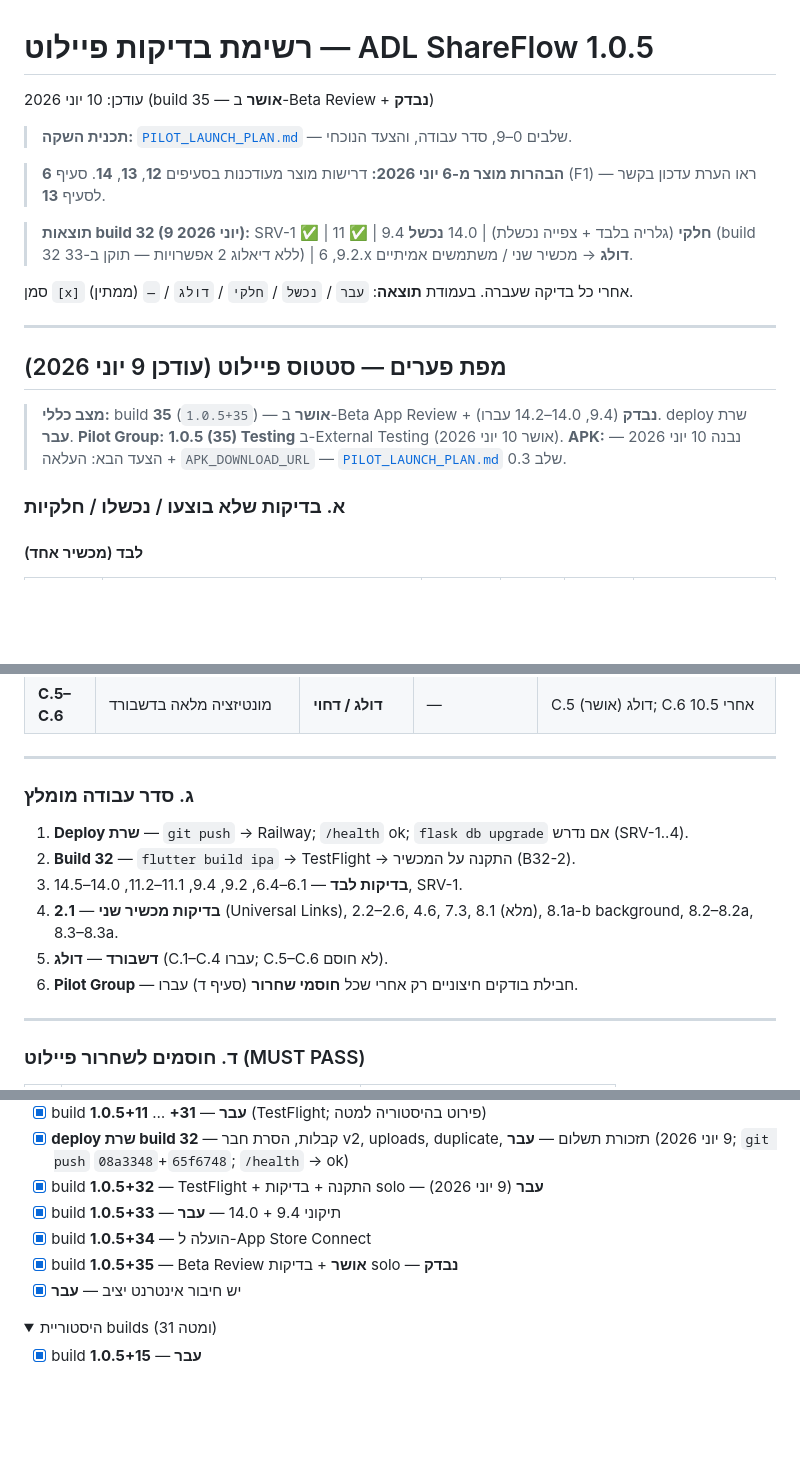
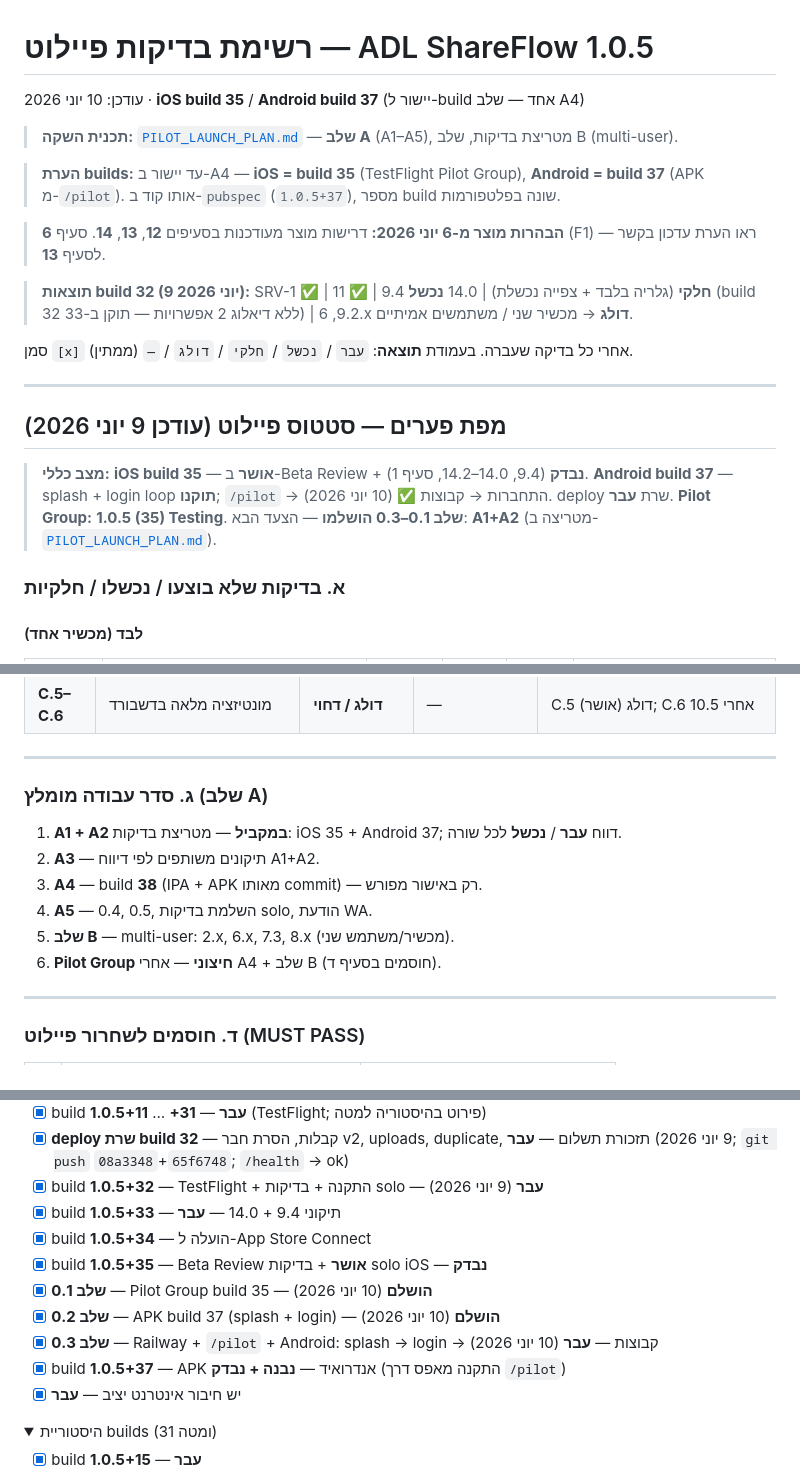
Before and after one commit to adiel1234/adl_shareflow, a Markdown page: PILOT_TEST_CHECKLIST.md, 3 parts joined by grey strips. GitHub-like rendering; folded sections open; blank space fills up the shorter version.

Commit message:
תיעוד: שלב A לפיילוט — מטריצת בדיקות iOS/Android
מבנה A1–A5, סימון 0.1–0.3 כהושלמו, והערת builds 35/37 עד יישור.

Co-authored-by: Cursor <cursoragent@cursor.com>

```diff
--- a/PILOT_TEST_CHECKLIST.md
+++ b/PILOT_TEST_CHECKLIST.md
@@ -1,8 +1,10 @@
 # רשימת בדיקות פיילוט — ADL ShareFlow 1.0.5
 
-עודכן: 10 יוני 2026 (build 35 — **אושר** ב-Beta Review + **נבדק**)
+עודכן: 10 יוני 2026 · **iOS build 35** / **Android build 37** (יישור ל-build אחד — שלב A4)
 
-> **תכנית השקה:** [`PILOT_LAUNCH_PLAN.md`](PILOT_LAUNCH_PLAN.md) — שלבים 0–9, סדר עבודה, והצעד הנוכחי.
+> **תכנית השקה:** [`PILOT_LAUNCH_PLAN.md`](PILOT_LAUNCH_PLAN.md) — **שלב A** (A1–A5), מטריצת בדיקות, שלב B (multi-user).
+
+> **הערת builds:** עד יישור ב-A4 — **iOS = build 35** (TestFlight Pilot Group), **Android = build 37** (APK מ-`/pilot`). אותו קוד ב-`pubspec` (`1.0.5+37`), מספר build שונה בפלטפורמות.
 
 > **הבהרות מוצר מ-6 יוני 2026:** דרישות מוצר מעודכנות בסעיפים **12**, **13**, **14**. סעיף **6** (F1) — ראו הערת עדכון בקשר לסעיף **13**.
 
@@ -14,7 +16,7 @@
 
 ## מפת פערים — סטטוס פיילוט (עודכן 9 יוני 2026)
 
-> **מצב כללי:** build **35** (`1.0.5+35`) — **אושר** ב-Beta App Review + **נבדק** (9.4, 14.0–14.2 עברו). deploy שרת **עבר**. **Pilot Group:** **1.0.5 (35) Testing** ב-External Testing (אושר 10 יוני 2026). **APK:** נבנה 10 יוני 2026 — הצעד הבא: העלאה + `APK_DOWNLOAD_URL` — [`PILOT_LAUNCH_PLAN.md`](PILOT_LAUNCH_PLAN.md) שלב 0.3.
+> **מצב כללי:** **iOS build 35** — **אושר** ב-Beta Review + **נבדק** (9.4, 14.0–14.2, סעיף 1). **Android build 37** — splash + login loop **תוקנו**; `/pilot` → התחברות → קבוצות ✅ (10 יוני 2026). deploy שרת **עבר**. **Pilot Group:** **1.0.5 (35) Testing**. **שלב 0.1–0.3 הושלמו** — הצעד הבא: **A1+A2** (מטריצה ב-[`PILOT_LAUNCH_PLAN.md`](PILOT_LAUNCH_PLAN.md)).
 
 ### א. בדיקות שלא בוצעו / נכשלו / חלקיות
 
@@ -120,14 +124,14 @@
 
 ---
 
-### ג. סדר עבודה מומלץ
+### ג. סדר עבודה מומלץ (שלב A)
 
-1. **Deploy שרת** — `git push` → Railway; `/health` ok; `flask db upgrade` אם נדרש (SRV-1..4).
-2. **Build 32** — `flutter build ipa` → TestFlight → התקנה על המכשיר (B32-2).
-3. **בדיקות לבד** — 6.1–6.4, 9.2, 9.4, 11.1–11.2, 14.0–14.5, SRV-1.
-4. **בדיקות מכשיר שני** — **2.1** (Universal Links), 2.2–2.6, 4.6, 7.3, 8.1 (מלא), 8.1a-b background, 8.2–8.2a, 8.3–8.3a.
-5. **דשבורד** — **דולג** (C.1–C.4 עברו; C.5–C.6 לא חוסם).
-6. **Pilot Group** — חבילת בודקים חיצוניים רק אחרי שכל **חוסמי שחרור** (סעיף ד) עברו.
+1. **A1 + A2 במקביל** — מטריצת בדיקות: iOS 35 + Android 37; דווח **עבר** / **נכשל** לכל שורה.
+2. **A3** — תיקונים משותפים לפי דיווח A1+A2.
+3. **A4** — build **38** (IPA + APK מאותו commit) — רק באישור מפורש.
+4. **A5** — 0.4, 0.5, השלמת בדיקות solo, הודעת WA.
+5. **שלב B** — multi-user: 2.x, 6.x, 7.3, 8.x (מכשיר/משתמש שני).
+6. **Pilot Group חיצוני** — אחרי A4 + שלב B (חוסמים בסעיף ד).
 
 ---
 
@@ -166,7 +170,11 @@
 - [x] build **1.0.5+32** — TestFlight + התקנה + בדיקות solo — **עבר** (9 יוני 2026)
 - [x] build **1.0.5+33** — תיקוני 9.4 + 14.0 — **עבר**
 - [x] build **1.0.5+34** — הועלה ל-App Store Connect
-- [x] build **1.0.5+35** — Beta Review **אושר** + בדיקות solo — **נבדק**
+- [x] build **1.0.5+35** — Beta Review **אושר** + בדיקות solo iOS — **נבדק**
+- [x] **שלב 0.1** — Pilot Group build 35 — **הושלם** (10 יוני 2026)
+- [x] **שלב 0.2** — APK build 37 (splash + login) — **הושלם** (10 יוני 2026)
+- [x] **שלב 0.3** — Railway + `/pilot` + Android: splash → login → קבוצות — **עבר** (10 יוני 2026)
+- [x] build **1.0.5+37** — APK אנדרואיד — **נבנה + נבדק** (התקנה מאפס דרך `/pilot`)
 - [x] יש חיבור אינטרנט יציב — **עבר**
 
 <details>
```
Also changed, not shown: other parts of PILOT_TEST_CHECKLIST.md (+4 -2 lines), PILOT_LAUNCH_PLAN.md (+211 -170 lines).
